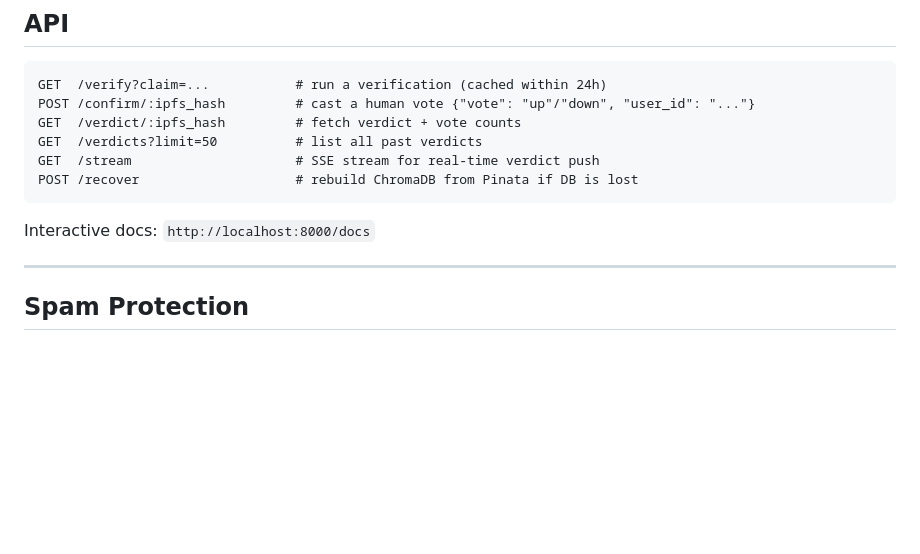
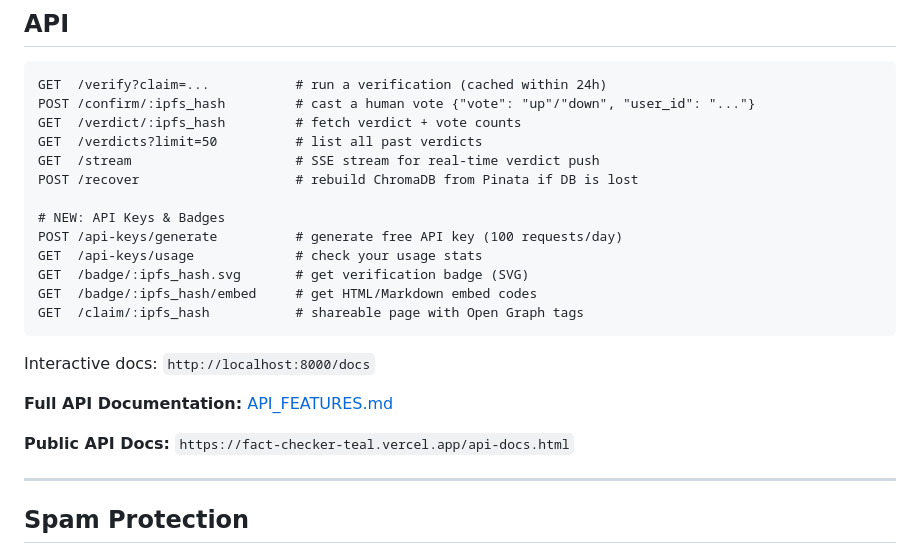
Before and after one commit to dipanshu-dixit/FactChecker, a Markdown page: README.md, the part around the change. Rendered like a GitHub page; blank space fills up the shorter version.

Commit message:
Add comprehensive API documentation
- API_FEATURES.md with full examples and use cases
- Updated README.md with new API endpoints
- Interactive API docs page at /api-docs.html

````diff
--- a/README.md
+++ b/README.md
@@ -84,9 +84,20 @@ GET  /verdict/:ipfs_hash         # fetch verdict + vote counts
 GET  /verdicts?limit=50          # list all past verdicts
 GET  /stream                     # SSE stream for real-time verdict push
 POST /recover                    # rebuild ChromaDB from Pinata if DB is lost
+
+# NEW: API Keys & Badges
+POST /api-keys/generate          # generate free API key (100 requests/day)
+GET  /api-keys/usage             # check your usage stats
+GET  /badge/:ipfs_hash.svg       # get verification badge (SVG)
+GET  /badge/:ipfs_hash/embed     # get HTML/Markdown embed codes
+GET  /claim/:ipfs_hash           # shareable page with Open Graph tags
 ```
 
 Interactive docs: `http://localhost:8000/docs`
+
+**Full API Documentation:** [API_FEATURES.md](API_FEATURES.md)
+
+**Public API Docs:** `https://fact-checker-teal.vercel.app/api-docs.html`
 
 ---
 
````
Also changed, not shown: API_FEATURES.md (added, +356 -0 lines).
